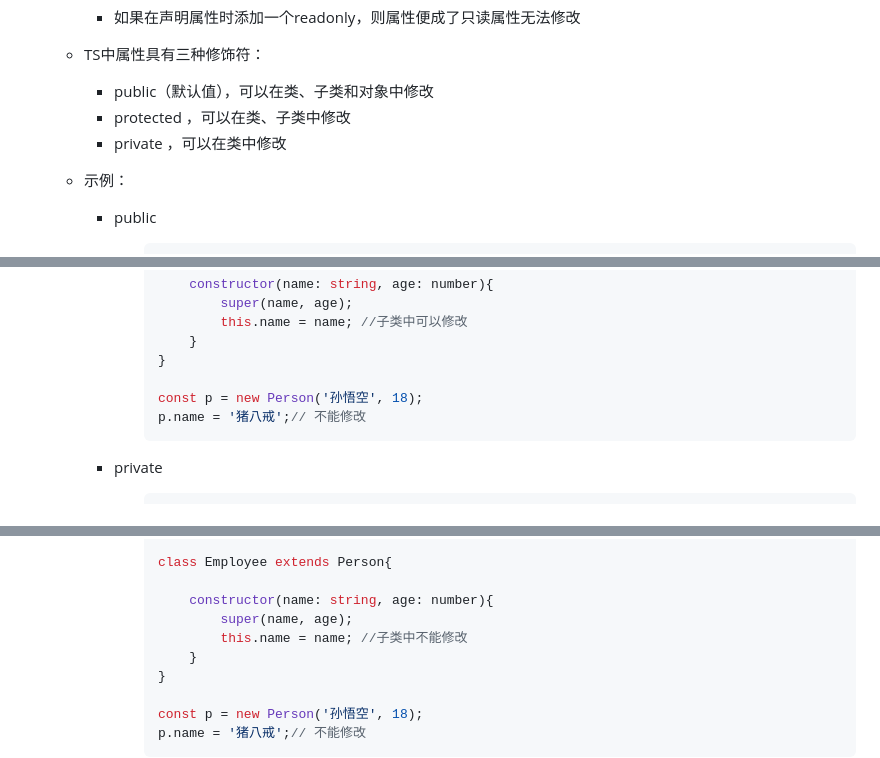
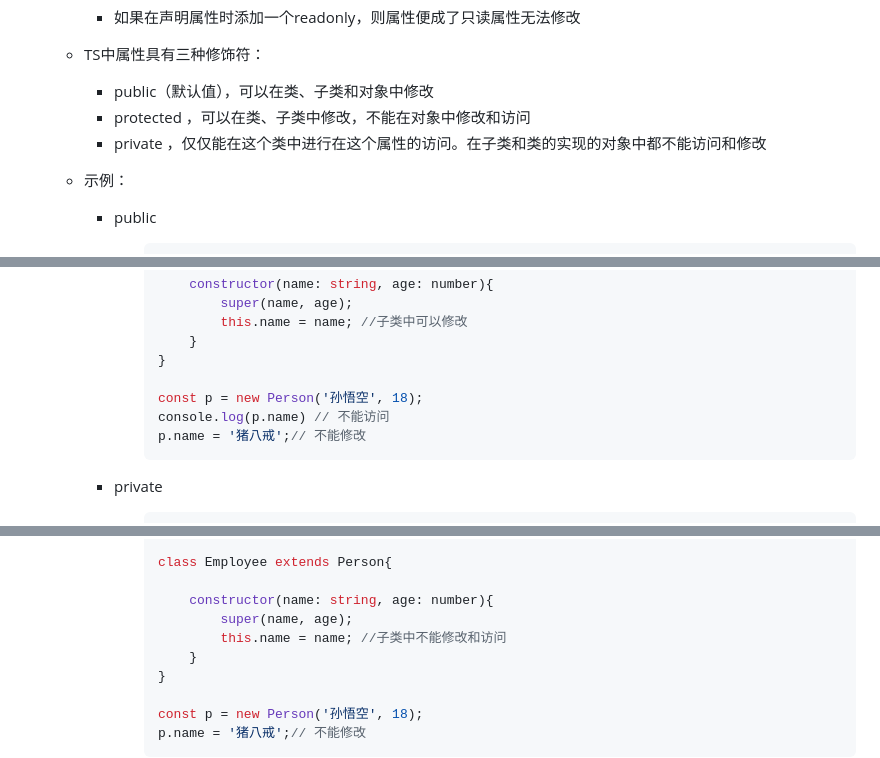
Before and after one commit to huangyunt/LearningPath, a Markdown page: TypeScript/TypeScript面向对象.md, 3 parts joined by grey strips. GitHub-like rendering.

````diff
--- a/TypeScript/TypeScript面向对象.md
+++ b/TypeScript/TypeScript面向对象.md
@@ -59,8 +59,8 @@
   - TS中属性具有三种修饰符：
 
     - public（默认值），可以在类、子类和对象中修改
-    - protected ，可以在类、子类中修改
-    - private ，可以在类中修改
+    - protected ，可以在类、子类中修改，不能在对象中修改和访问
+    - private ，仅仅能在这个类中进行在这个属性的访问。在子类和类的实现的对象中都不能访问和修改
 
   - 示例：
 
@@ -118,6 +118,7 @@
         }
 
         const p = new Person('孙悟空', 18);
+        console.log(p.name) // 不能访问
         p.name = '猪八戒';// 不能修改
         ```
 
@@ -142,7 +143,7 @@
 
             constructor(name: string, age: number){
                 super(name, age);
-                this.name = name; //子类中不能修改
+                this.name = name; //子类中不能修改和访问
             }
         }
 
````
Also changed, not shown: TypeScript/TypeScript入门.md (+46 -22 lines), Picture/image-20220225193949940.png (added).
